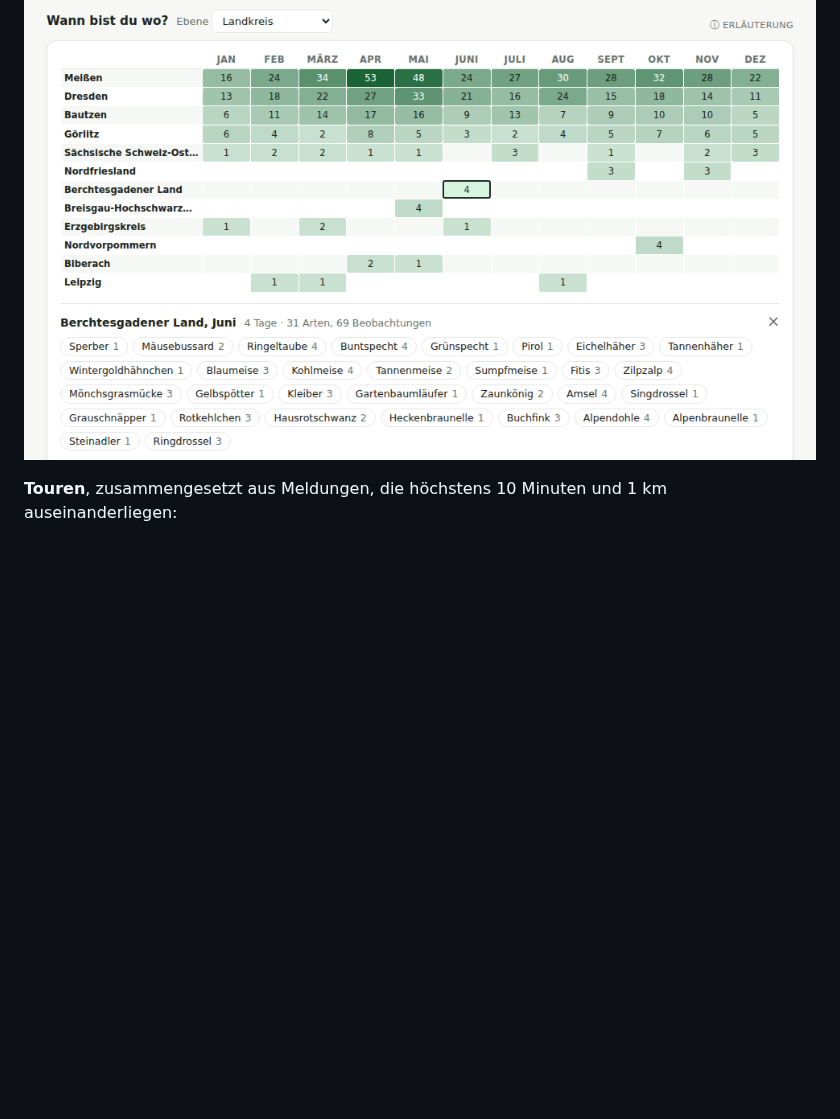
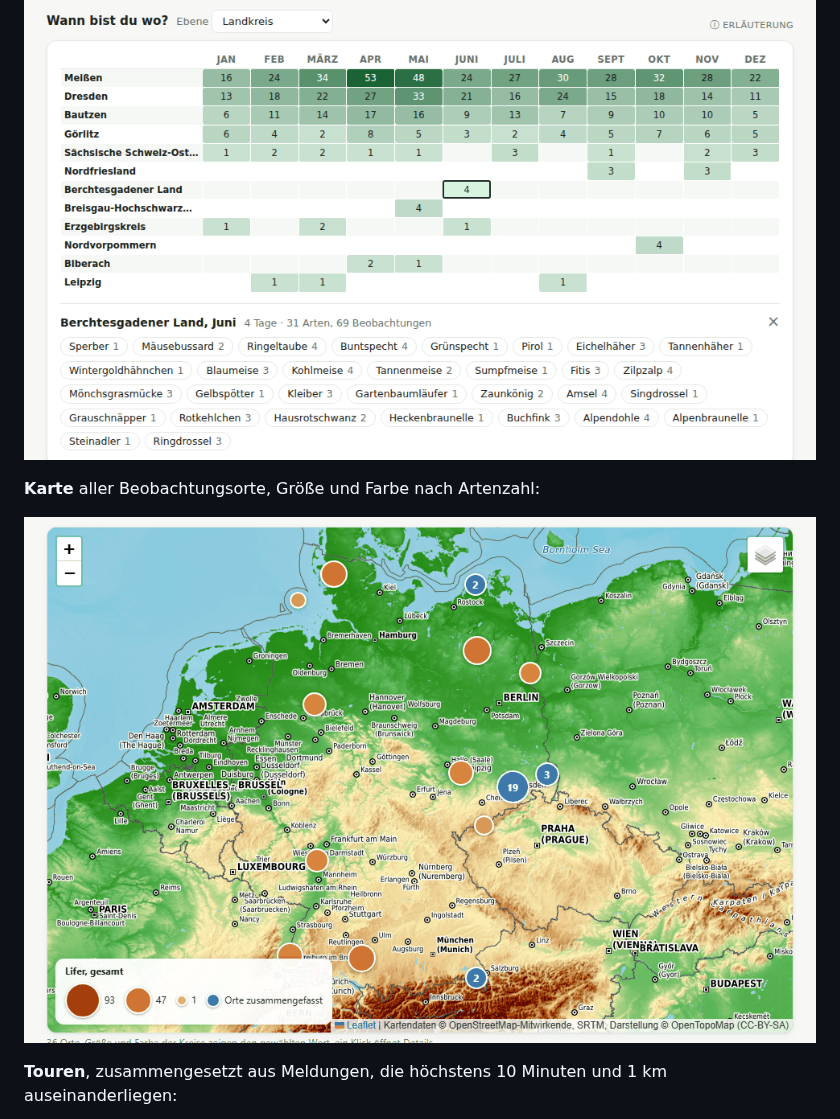
Before and after one commit to fotokolade/ornithoLifeList, a Markdown page: README.md, the part around the change. GitHub-like rendering; pictures changed too: docs/screenshots/map.png (added); blank space fills up the shorter version.

```diff
--- a/README.md
+++ b/README.md
@@ -37,6 +37,10 @@ Die Bilder zeigen eine Lebensliste aus erfundenen Beispieldaten.
 **Regionen:** wann du dich wo aufhältst, mit den Arten einer Zelle:
 
 ![Tabelle Landkreis × Monat mit geöffneter Zelle](docs/screenshots/regions.png)
+
+**Karte** aller Beobachtungsorte, Größe und Farbe nach Artenzahl:
+
+![Karte mit den Beobachtungsorten in ganz Deutschland](docs/screenshots/map.png)
 
 **Touren**, zusammengesetzt aus Meldungen, die höchstens 10 Minuten und 1 km auseinanderliegen:
 
```
Also changed, not shown: 1 other file.
